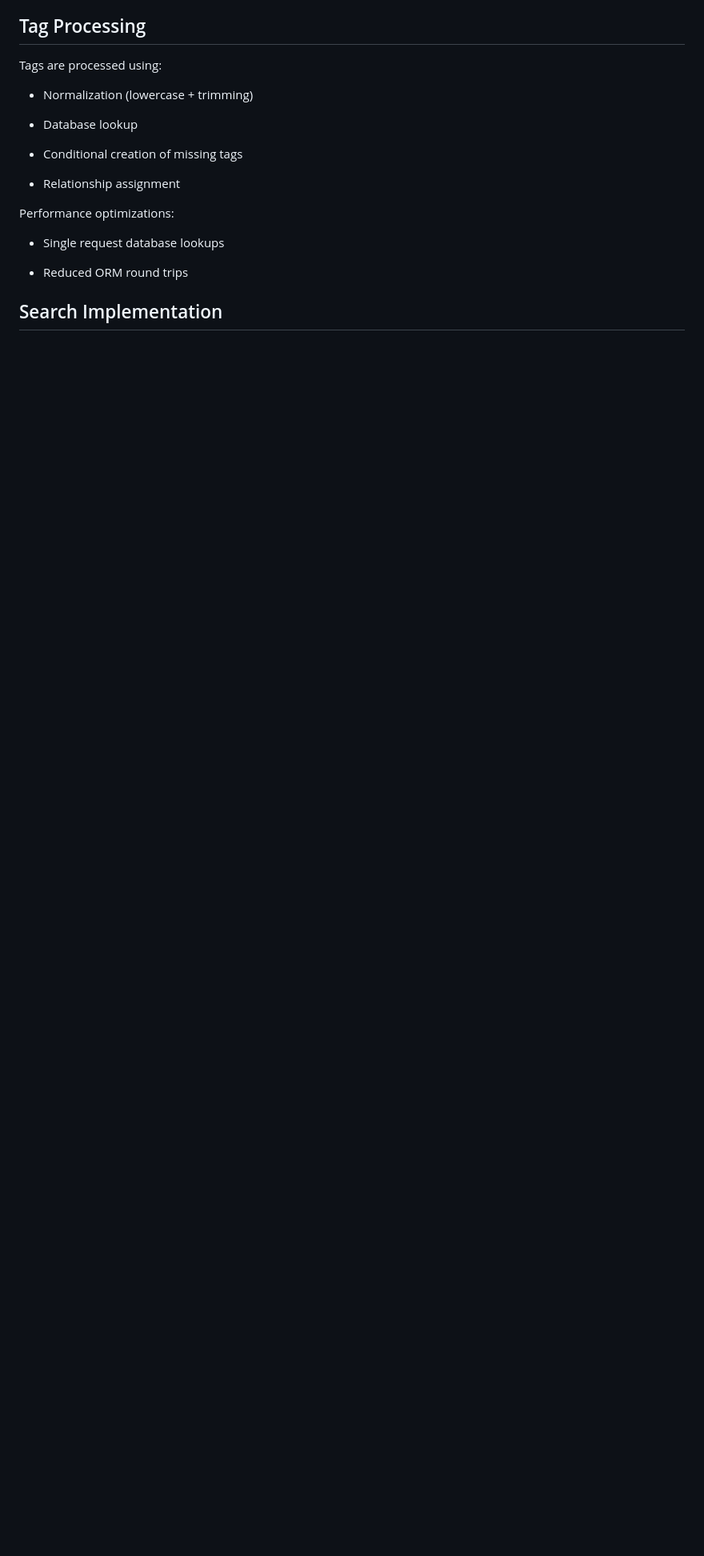
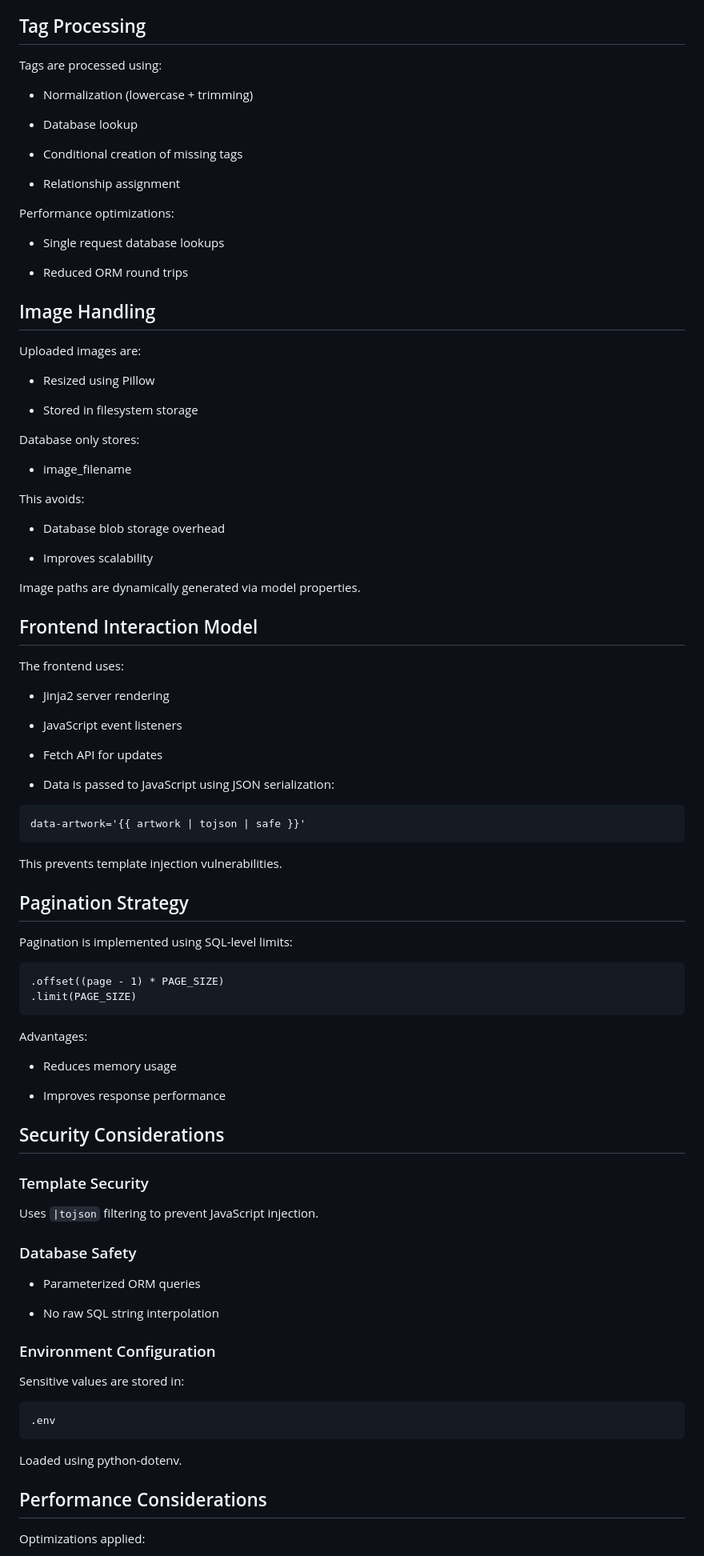
Before and after one commit to Steve-Shillitoe/fastapi-portfolio, a Markdown page: README.md, the part around one of its changes. Shown at 80% size. GitHub-like rendering; blank space fills up the shorter version.

````diff
--- a/README.md
+++ b/README.md
@@ -204,4 +204,77 @@ Performance optimizations:
 
 - Reduced ORM round trips
 
-## Search Implementation
+## Image Handling
+
+Uploaded images are:
+
+- Resized using Pillow
+
+- Stored in filesystem storage
+
+Database only stores:
+
+- image_filename
+
+This avoids:
+
+- Database blob storage overhead
+
+- Improves scalability
+
+Image paths are dynamically generated via model properties.
+
+## Frontend Interaction Model
+
+The frontend uses:
+
+- Jinja2 server rendering
+
+- JavaScript event listeners
+
+- Fetch API for updates
+
+- Data is passed to JavaScript using JSON serialization:
+```
+data-artwork='{{ artwork | tojson | safe }}'
+```
+This prevents template injection vulnerabilities.
+
+## Pagination Strategy
+
+Pagination is implemented using SQL-level limits:
+
+```
+.offset((page - 1) * PAGE_SIZE)
+.limit(PAGE_SIZE)
+```
+
+Advantages:
+
+- Reduces memory usage
+
+- Improves response performance
+
+## Security Considerations
+### Template Security
+
+Uses ```|tojson``` filtering to prevent JavaScript injection.
+
+### Database Safety
+
+- Parameterized ORM queries
+
+- No raw SQL string interpolation
+
+### Environment Configuration
+
+Sensitive values are stored in:
+```
+.env
+```
+Loaded using python-dotenv.
+
+## Performance Considerations
+
+Optimizations applied:
+
````
Also changed, not shown: other parts of README.md (+101 -0 lines).
